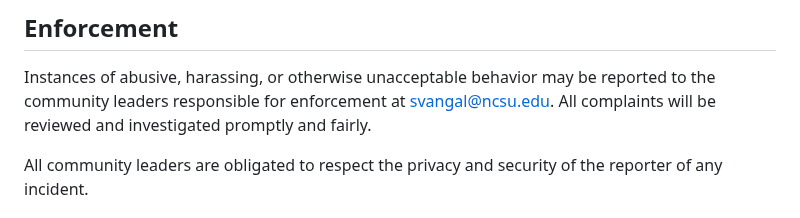
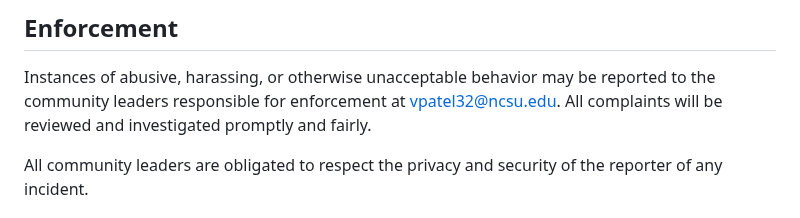
Before and after one commit to mukunda-p/vogueX---Fashion-Recommender, a Markdown page: CODE_OF_CONDUCT.md, the part around the change. Rendered like a GitHub page.

```diff
--- a/CODE_OF_CONDUCT.md
+++ b/CODE_OF_CONDUCT.md
@@ -60,7 +60,7 @@ representative at an online or offline event.
 
 Instances of abusive, harassing, or otherwise unacceptable behavior may be
 reported to the community leaders responsible for enforcement at
-svangal@ncsu.edu.
+vpatel32@ncsu.edu.
 All complaints will be reviewed and investigated promptly and fairly.
 
 All community leaders are obligated to respect the privacy and security of the
```
